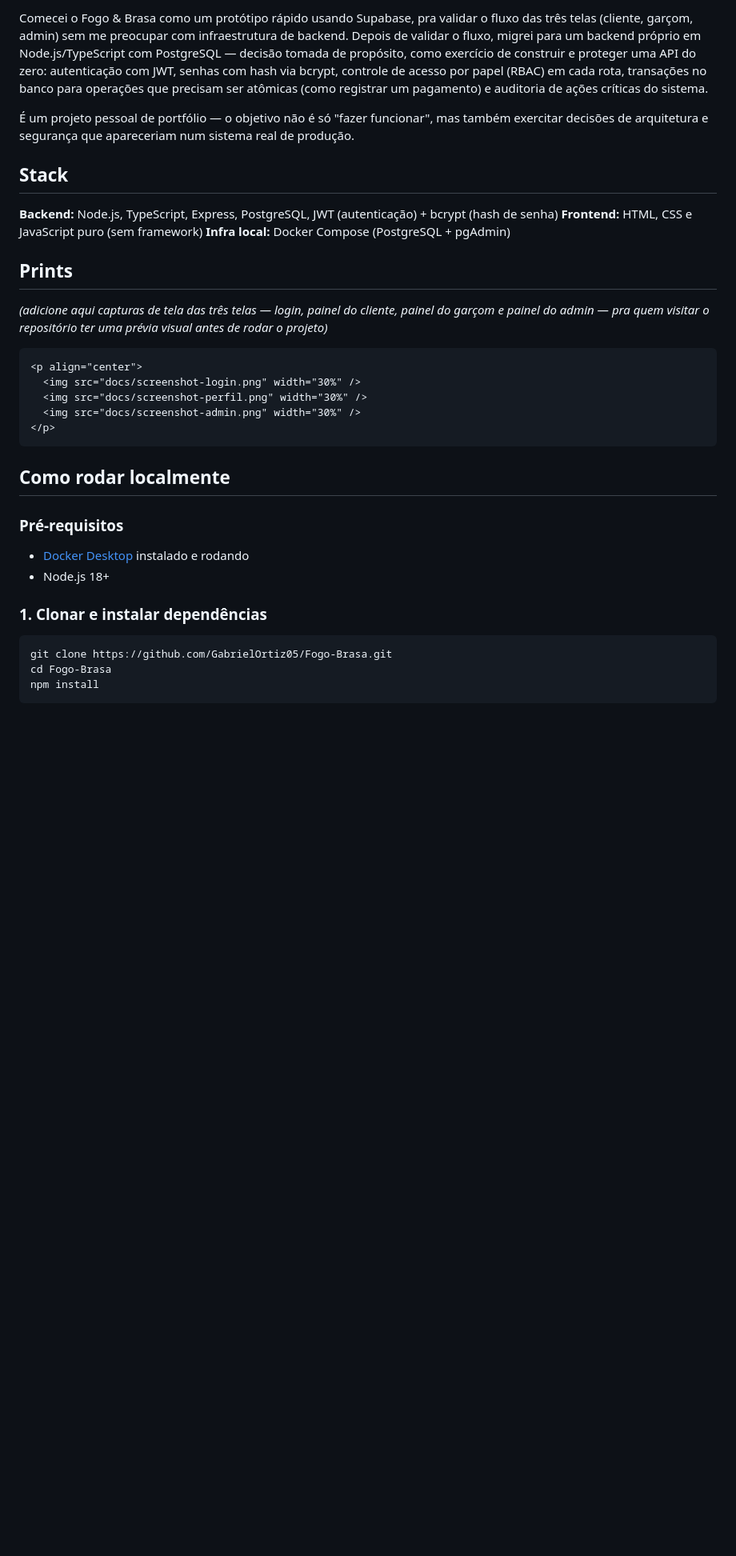
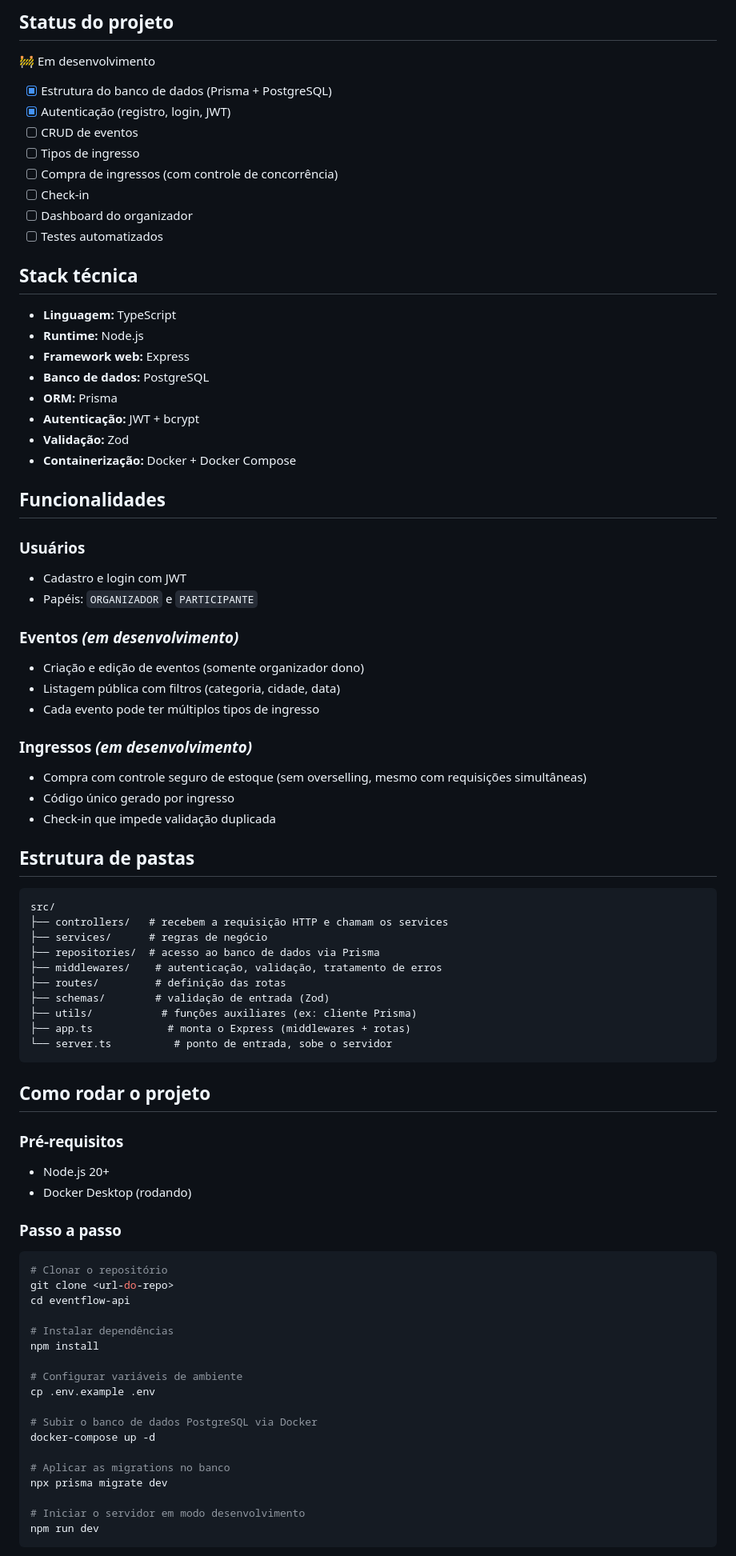
Before and after one commit to GabrielOrtiz05/Fogo-Brasa, a Markdown page: README.md, the part around one of its changes. Shown at 80% size. GitHub-like rendering; blank space fills up the shorter version.

````diff
--- a/README.md
+++ b/README.md
@@ -13,36 +15,85 @@ Sistema de gestão para churrascaria, com três perfis de acesso (cliente, garç
 
-Comecei o Fogo & Brasa como um protótipo rápido usando Supabase, pra validar o fluxo das três telas (cliente, garçom, admin) sem me preocupar com infraestrutura de backend. Depois de validar o fluxo, migrei para um backend próprio em Node.js/TypeScript com PostgreSQL — decisão tomada de propósito, como exercício de construir e proteger uma API do zero: autenticação com JWT, senhas com hash via bcrypt, controle de acesso por papel (RBAC) em cada rota, transações no banco para operações que precisam ser atômicas (como registrar um pagamento) e auditoria de ações críticas do sistema.
+## Status do projeto
 
-É um projeto pessoal de portfólio — o objetivo não é só "fazer funcionar", mas também exercitar decisões de arquitetura e segurança que apareceriam num sistema real de produção.
+🚧 Em desenvolvimento
 
-## Stack
+- [x] Estrutura do banco de dados (Prisma + PostgreSQL)
+- [x] Autenticação (registro, login, JWT)
+- [ ] CRUD de eventos
+- [ ] Tipos de ingresso
+- [ ] Compra de ingressos (com controle de concorrência)
+- [ ] Check-in
+- [ ] Dashboard do organizador
+- [ ] Testes automatizados
 
-**Backend:** Node.js, TypeScript, Express, PostgreSQL, JWT (autenticação) + bcrypt (hash de senha)
-**Frontend:** HTML, CSS e JavaScript puro (sem framework)
-**Infra local:** Docker Compose (PostgreSQL + pgAdmin)
+## Stack técnica
 
-## Prints
+- **Linguagem:** TypeScript
+- **Runtime:** Node.js
+- **Framework web:** Express
+- **Banco de dados:** PostgreSQL
+- **ORM:** Prisma
+- **Autenticação:** JWT + bcrypt
+- **Validação:** Zod
+- **Containerização:** Docker + Docker Compose
 
-*(adicione aqui capturas de tela das três telas — login, painel do cliente, painel do garçom e painel do admin — pra quem visitar o repositório ter uma prévia visual antes de rodar o projeto)*
+## Funcionalidades
 
-```md
-<p align="center">
-  <img src="docs/screenshot-login.png" width="30%" />
-  <img src="docs/screenshot-perfil.png" width="30%" />
-  <img src="docs/screenshot-admin.png" width="30%" />
-</p>
+### Usuários
+- Cadastro e login com JWT
+- Papéis: `ORGANIZADOR` e `PARTICIPANTE`
+
+### Eventos *(em desenvolvimento)*
+- Criação e edição de eventos (somente organizador dono)
+- Listagem pública com filtros (categoria, cidade, data)
+- Cada evento pode ter múltiplos tipos de ingresso
+
+### Ingressos *(em desenvolvimento)*
+- Compra com controle seguro de estoque (sem overselling, mesmo com requisições simultâneas)
+- Código único gerado por ingresso
+- Check-in que impede validação duplicada
+
+## Estrutura de pastas
+
+```
+src/
+├── controllers/   # recebem a requisição HTTP e chamam os services
+├── services/      # regras de negócio
+├── repositories/  # acesso ao banco de dados via Prisma
+├── middlewares/    # autenticação, validação, tratamento de erros
+├── routes/         # definição das rotas
+├── schemas/        # validação de entrada (Zod)
+├── utils/           # funções auxiliares (ex: cliente Prisma)
+├── app.ts            # monta o Express (middlewares + rotas)
+└── server.ts          # ponto de entrada, sobe o servidor
 ```
 
-## Como rodar localmente
+## Como rodar o projeto
 
 ### Pré-requisitos
-- [Docker Desktop](https://www.docker.com/products/docker-desktop/) instalado e rodando
-- Node.js 18+
+- Node.js 20+
+- Docker Desktop (rodando)
 
-### 1. Clonar e instalar dependências
+### Passo a passo
+
 ```bash
-git clone https://github.com/GabrielOrtiz05/Fogo-Brasa.git
-cd Fogo-Brasa
+# Clonar o repositório
+git clone <url-do-repo>
+cd eventflow-api
+
+# Instalar dependências
 npm install
+
+# Configurar variáveis de ambiente
+cp .env.example .env
+
+# Subir o banco de dados PostgreSQL via Docker
+docker-compose up -d
+
+# Aplicar as migrations no banco
+npx prisma migrate dev
+
+# Iniciar o servidor em modo desenvolvimento
+npm run dev
 ```
 
````
Also changed, not shown: other parts of README.md (+67 -87 lines).
